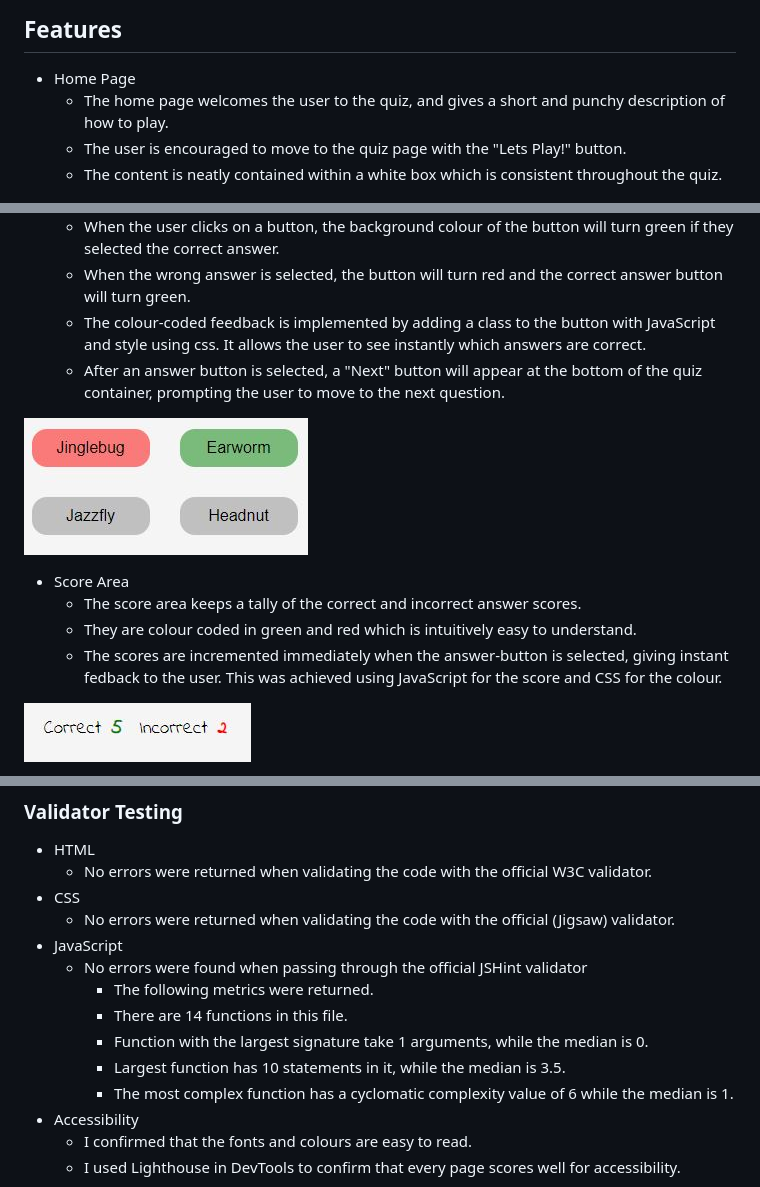
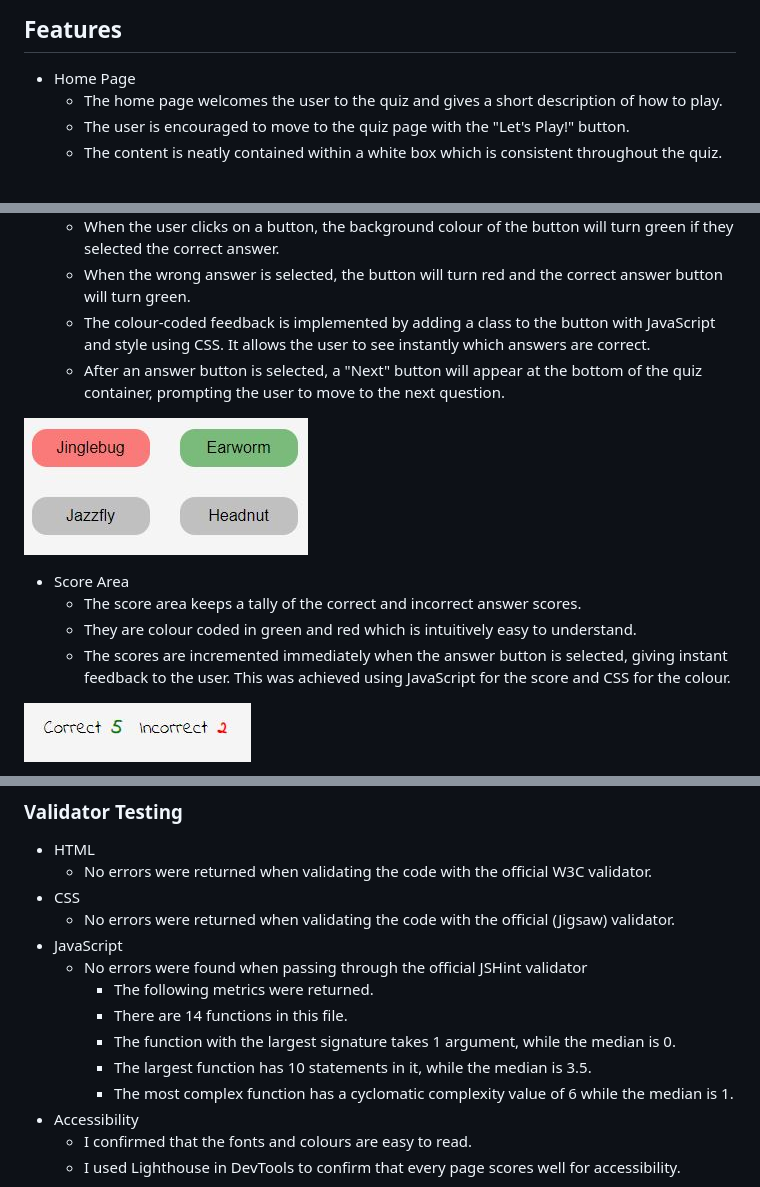
Before and after one commit to helenmurugan/true-words-quiz, a Markdown page: README.md, 3 parts joined by grey strips. Rendered like a GitHub page.

```diff
--- a/README.md
+++ b/README.md
@@ -35,8 +35,8 @@ During the planning stage, I used Excalidraw to create wireframes for each page,
 
 ## Features
 * Home Page
-    * The home page welcomes the user to the quiz, and gives a short and punchy description of how to play.
-    * The user is encouraged to move to the quiz page with the "Lets Play!" button.
+    * The home page welcomes the user to the quiz and gives a short description of how to play.
+    * The user is encouraged to move to the quiz page with the "Let's Play!" button.
     * The content is neatly contained within a white box which is consistent throughout the quiz.
 
 ![Image of home page](/documentation/home-page.jpg)
@@ -53,7 +53,7 @@ During the planning stage, I used Excalidraw to create wireframes for each page,
     * When the user hovers over a button with a mouse, the button will change from black-on-silver to silver-on-black, implemented in style.css.
     * When the user clicks on a button, the background colour of the button will turn green if they selected the correct answer.
     * When the wrong answer is selected, the button will turn red and the correct answer button will turn green.
-    * The colour-coded feedback is implemented by adding a class to the button with JavaScript and style using css. It allows the user to see instantly which answers are correct.
+    * The colour-coded feedback is implemented by adding a class to the button with JavaScript and style using CSS. It allows the user to see instantly which answers are correct.
     * After an answer button is selected, a "Next" button will appear at the bottom of the quiz container, prompting the user to move to the next question.
 
 ![Image showing green and red coloured buttons for correct and incorrect feedback](/documentation/background-colour-feedback.jpg)
@@ -61,7 +61,7 @@ During the planning stage, I used Excalidraw to create wireframes for each page,
 * Score Area
     * The score area keeps a tally of the correct and incorrect answer scores.
     * They are colour coded in green and red which is intuitively easy to understand.
-    * The scores are incremented immediately when the answer-button is selected, giving instant fedback to the user. This was achieved using JavaScript for the score and CSS for the colour.
+    * The scores are incremented immediately when the answer button is selected, giving instant feedback to the user. This was achieved using JavaScript for the score and CSS for the colour.
 
 ![Image of score area](/documentation/score-area.jpg)
 
@@ -96,8 +96,8 @@ The site has been thoroughly tested and works well on devices of all sizes, both
     * No errors were found when passing through the official JSHint validator
         * The following metrics were returned.
         * There are 14 functions in this file.
-        * Function with the largest signature take 1 arguments, while the median is 0.
-        * Largest function has 10 statements in it, while the median is 3.5.
+        * The function with the largest signature takes 1 argument, while the median is 0.
+        * The largest function has 10 statements in it, while the median is 3.5.
         * The most complex function has a cyclomatic complexity value of 6 while the median is 1.
 * Accessibility
     * I confirmed that the fonts and colours are easy to read.
```
Also changed, not shown: other parts of README.md (+16 -16 lines).
